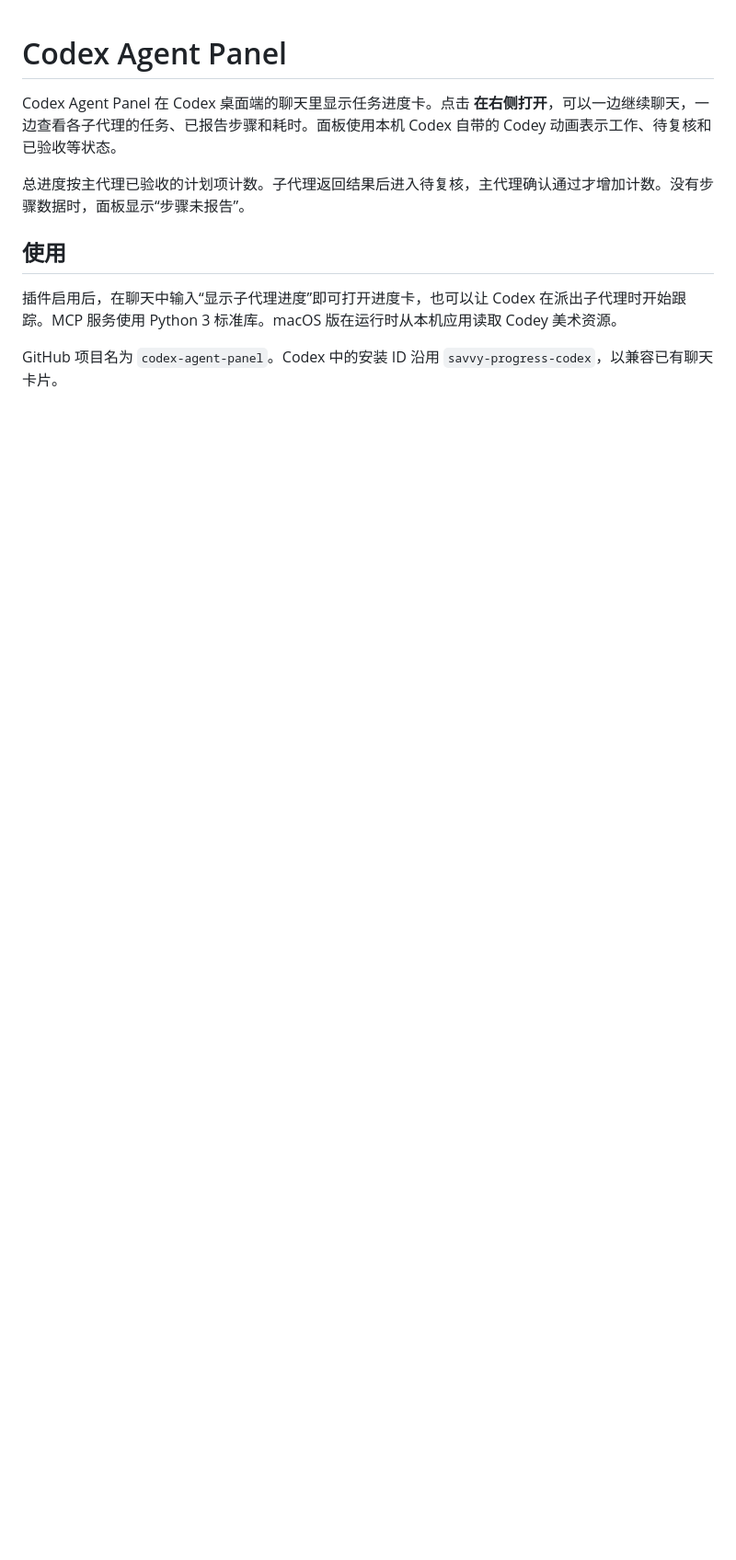
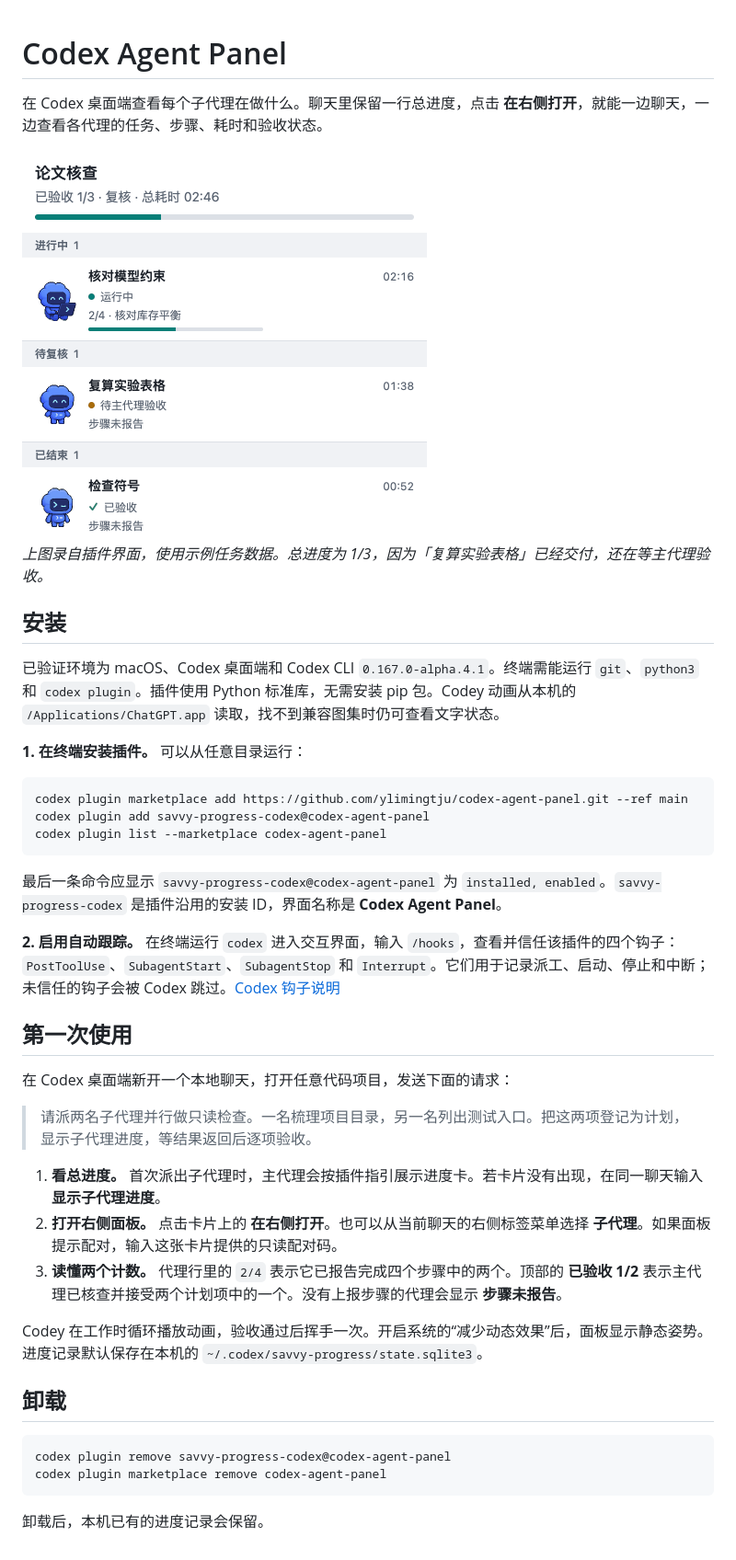
Before and after one commit to ylimingtju/codex-agent-panel, a Markdown page: README.md, the part around the change. Shown at 92% size. Rendered like a GitHub page; pictures changed too: docs/codey-panel.gif (added); blank space fills up the shorter version.

Commit message:
Document setup and usage with a Codey panel demo

````diff
--- a/README.md
+++ b/README.md
@@ -1,11 +1,44 @@
 # Codex Agent Panel
 
-Codex Agent Panel 在 Codex 桌面端的聊天里显示任务进度卡。点击 **在右侧打开**，可以一边继续聊天，一边查看各子代理的任务、已报告步骤和耗时。面板使用本机 Codex 自带的 Codey 动画表示工作、待复核和已验收等状态。
+在 Codex 桌面端查看每个子代理在做什么。聊天里保留一行总进度，点击 **在右侧打开**，就能一边聊天，一边查看各代理的任务、步骤、耗时和验收状态。
 
-总进度按主代理已验收的计划项计数。子代理返回结果后进入待复核，主代理确认通过才增加计数。没有步骤数据时，面板显示“步骤未报告”。
+<img src="docs/codey-panel.gif" alt="Codey 子代理面板动图。三个任务中，一个正在核对模型约束，一个等待复核，一个已验收。" width="440">
 
-## 使用
+*上图录自插件界面，使用示例任务数据。总进度为 1/3，因为「复算实验表格」已经交付，还在等主代理验收。*
 
-插件启用后，在聊天中输入“显示子代理进度”即可打开进度卡，也可以让 Codex 在派出子代理时开始跟踪。MCP 服务使用 Python 3 标准库。macOS 版在运行时从本机应用读取 Codey 美术资源。
+## 安装
 
-GitHub 项目名为 `codex-agent-panel`。Codex 中的安装 ID 沿用 `savvy-progress-codex`，以兼容已有聊天卡片。
+已验证环境为 macOS、Codex 桌面端和 Codex CLI `0.167.0-alpha.4.1`。终端需能运行 `git`、`python3` 和 `codex plugin`。插件使用 Python 标准库，无需安装 pip 包。Codey 动画从本机的 `/Applications/ChatGPT.app` 读取，找不到兼容图集时仍可查看文字状态。
+
+**1. 在终端安装插件。** 可以从任意目录运行：
+
+```sh
+codex plugin marketplace add https://github.com/ylimingtju/codex-agent-panel.git --ref main
+codex plugin add savvy-progress-codex@codex-agent-panel
+codex plugin list --marketplace codex-agent-panel
+```
+
+最后一条命令应显示 `savvy-progress-codex@codex-agent-panel` 为 `installed, enabled`。`savvy-progress-codex` 是插件沿用的安装 ID，界面名称是 **Codex Agent Panel**。
+
+**2. 启用自动跟踪。** 在终端运行 `codex` 进入交互界面，输入 `/hooks`，查看并信任该插件的四个钩子：`PostToolUse`、`SubagentStart`、`SubagentStop` 和 `Interrupt`。它们用于记录派工、启动、停止和中断；未信任的钩子会被 Codex 跳过。[Codex 钩子说明](https://learn.chatgpt.com/docs/hooks#review-and-trust-hooks)
+
+## 第一次使用
+
+在 Codex 桌面端新开一个本地聊天，打开任意代码项目，发送下面的请求：
+
+> 请派两名子代理并行做只读检查。一名梳理项目目录，另一名列出测试入口。把这两项登记为计划，显示子代理进度，等结果返回后逐项验收。
+
+1. **看总进度。** 首次派出子代理时，主代理会按插件指引展示进度卡。若卡片没有出现，在同一聊天输入 **显示子代理进度**。
+2. **打开右侧面板。** 点击卡片上的 **在右侧打开**。也可以从当前聊天的右侧标签菜单选择 **子代理**。如果面板提示配对，输入这张卡片提供的只读配对码。
+3. **读懂两个计数。** 代理行里的 `2/4` 表示它已报告完成四个步骤中的两个。顶部的 **已验收 1/2** 表示主代理已核查并接受两个计划项中的一个。没有上报步骤的代理会显示 **步骤未报告**。
+
+Codey 在工作时循环播放动画，验收通过后挥手一次。开启系统的“减少动态效果”后，面板显示静态姿势。进度记录默认保存在本机的 `~/.codex/savvy-progress/state.sqlite3`。
+
+## 卸载
+
+```sh
+codex plugin remove savvy-progress-codex@codex-agent-panel
+codex plugin marketplace remove codex-agent-panel
+```
+
+卸载后，本机已有的进度记录会保留。
````
Also changed, not shown: 1 other file.
